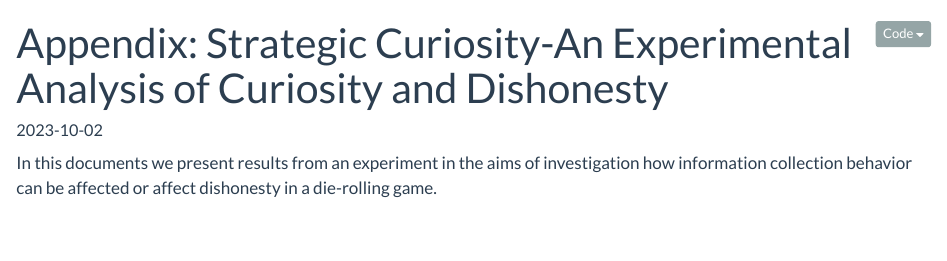
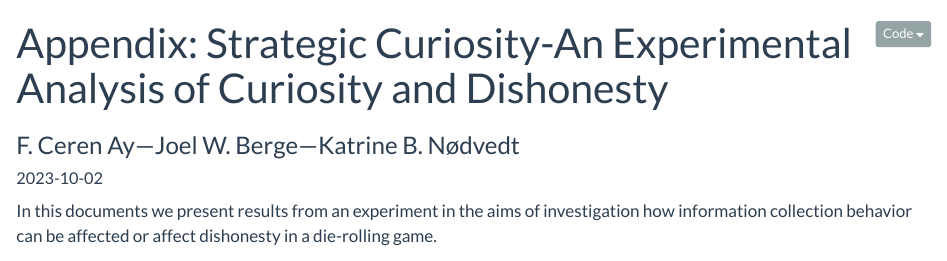
Before and after one commit to cerenay/strategic_curiosity, a Quarto document (docs/index_revise.qmd): the page in a window 1100 px wide, from its top. Rendered offline with R 4.5, knitr and Pandoc in place of Quarto, with nearby package versions; some code elsewhere in the file could not run offline.

Commit message:
appendix update

```diff
--- a/docs/index_revise.qmd
+++ b/docs/index_revise.qmd
@@ -1,5 +1,6 @@
 ---
 title: "Appendix: Strategic Curiosity-An Experimental Analysis of Curiosity and Dishonesty"
+subtitle: F. Ceren Ay---Joel W. Berge---Katrine B. Nødvedt
 title-block-banner: true
 execute:
   echo: false
```
Also changed, not shown: 1 other file.
